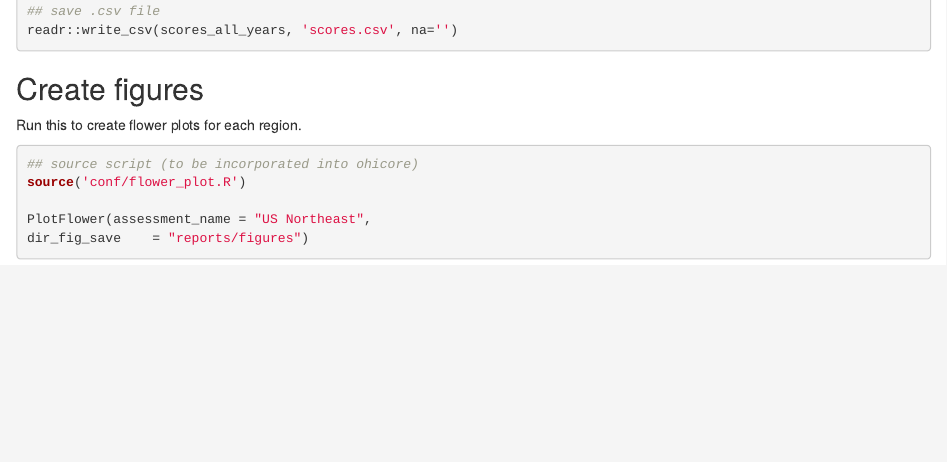
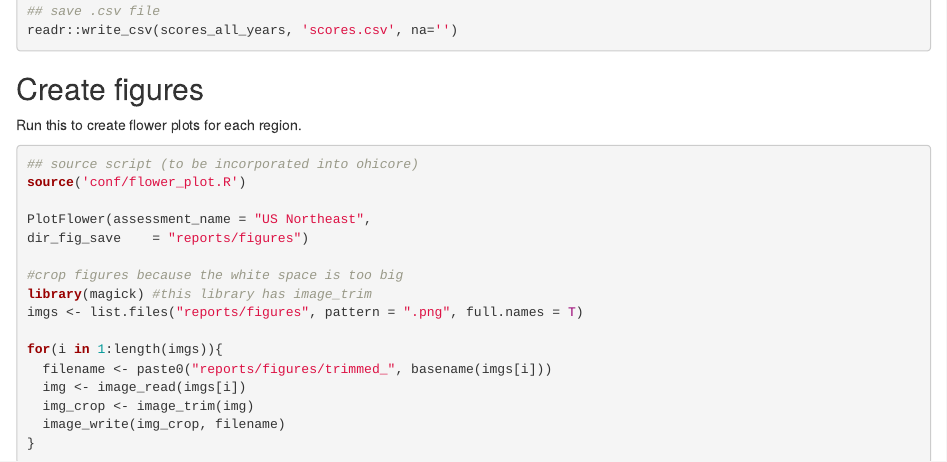
Before and after one commit to OHI-Northeast/ne-scores, an R Markdown document (region/calculate_scores.Rmd): the page in a window 1100 px wide, from 1640 px down. Rendered offline with R 4.5, knitr and Pandoc, with nearby package versions.

Commit message:
added trimmed flower plots

````diff
--- a/region/calculate_scores.Rmd
+++ b/region/calculate_scores.Rmd
@@ -98,4 +98,15 @@ source('conf/flower_plot.R')
 
 PlotFlower(assessment_name = "US Northeast",
 dir_fig_save    = "reports/figures")
+
+#crop figures because the white space is too big
+library(magick) #this library has image_trim
+imgs <- list.files("reports/figures", pattern = ".png", full.names = T)
+
+for(i in 1:length(imgs)){
+  filename <- paste0("reports/figures/trimmed_", basename(imgs[i]))
+  img <- image_read(imgs[i])
+  img_crop <- image_trim(img)
+  image_write(img_crop, filename)
+}
 ```
````
Also changed, not shown: region/reports/figures/trimmed_flower_Connecticut.png (added), region/reports/figures/trimmed_flower_GeorgesBank.png (added), region/reports/figures/trimmed_flower_GulfofMaine.png (added), region/reports/figures/trimmed_flower_Maine.png (added), region/reports/figures/trimmed_flower_Massachusetts-North.png (added), region/reports/figures/trimmed_flower_Massachusetts-South.png (added), region/reports/figures/trimmed_flower_Mid-AtlanticBight.png (added), region/reports/figures/trimmed_flower_NewHampshire.png (added), region/reports/figures/trimmed_flower_NewYork.png (added), region/reports/figures/trimmed_flower_Offshore.png (added), region/reports/figures/trimmed_flower_RhodeIsland.png (added), region/reports/figures/trimmed_flower_USNortheast.png (added), region/reports/figures/trimmed_trimmed_flower_Connecticut.png (added).
